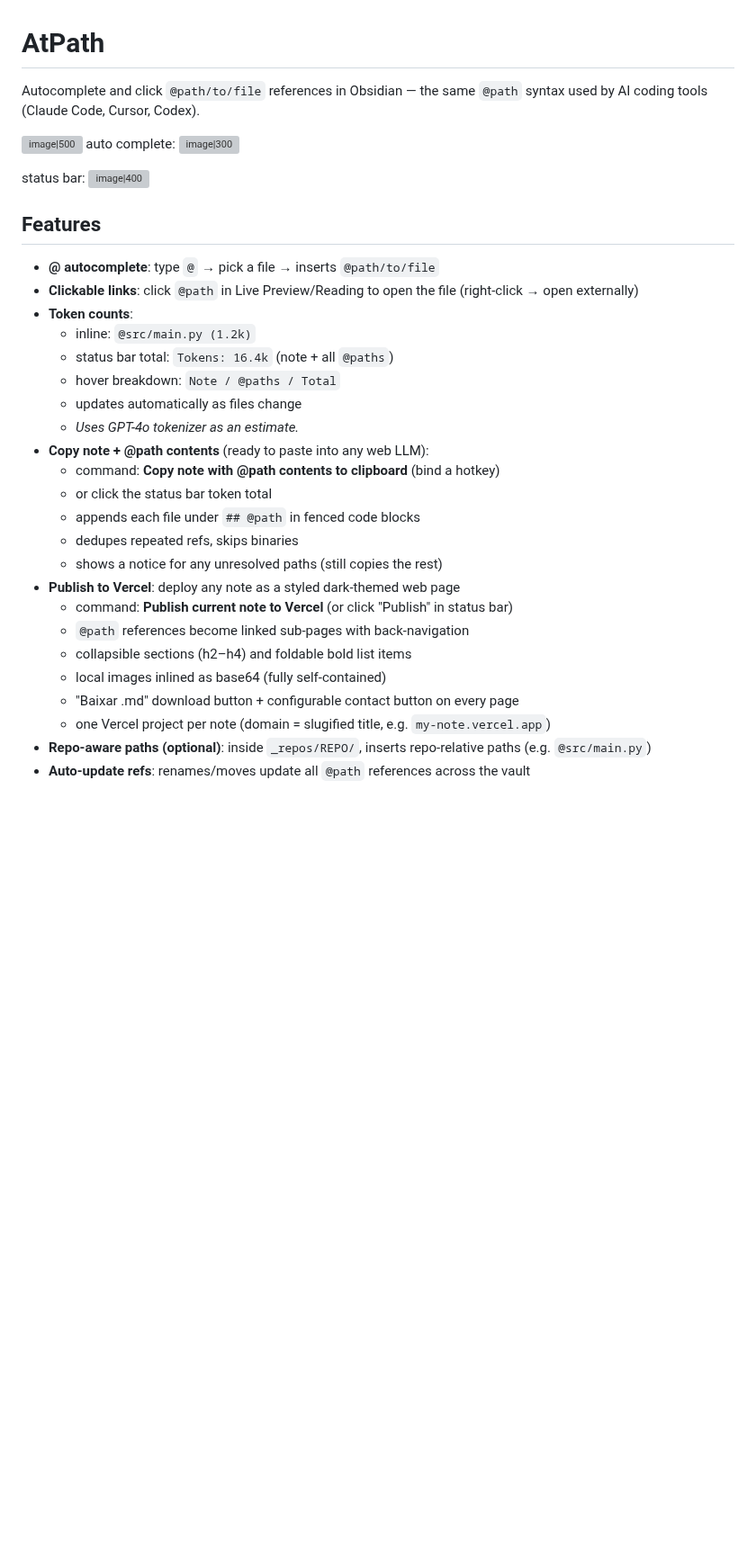
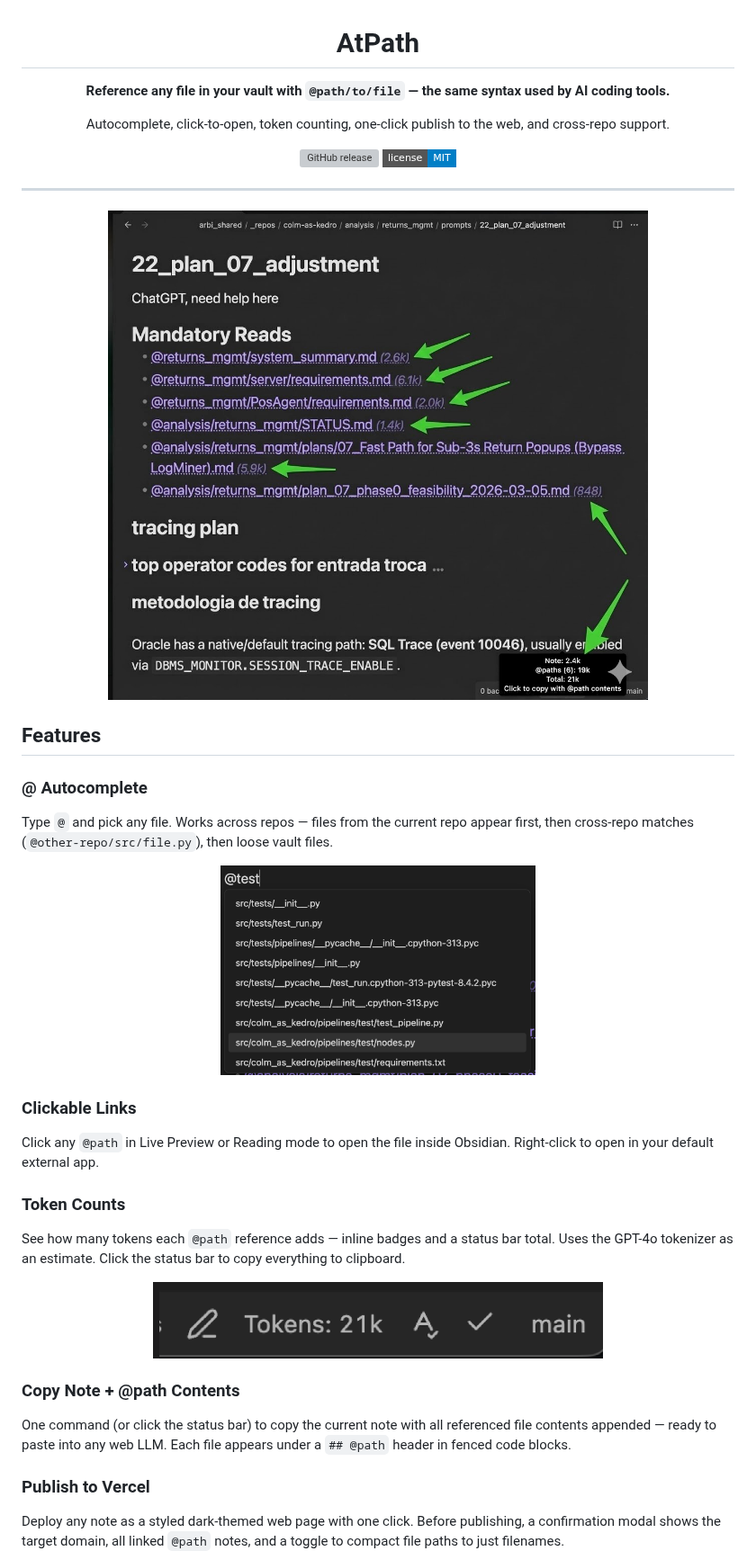
Before and after one commit to sergiogportela/obsidian-atpath, a Markdown page: README.md, the part around one of its changes. Shown at 90% size. Drawn GitHub-style; pictures changed too: screenshots/atpath-links.png (added), screenshots/autocomplete.png (added), screenshots/status-bar.png (added); badges without logos; blank space fills up the shorter version; grey boxes are pictures that could not be loaded.

```diff
--- a/README.md
+++ b/README.md
@@ -1,35 +3,47 @@
 # AtPath
 
-Autocomplete and click `@path/to/file` references in Obsidian — the same `@path` syntax used by AI coding tools (Claude Code, Cursor, Codex).
+**Reference any file in your vault with `@path/to/file` — the same syntax used by AI coding tools.**
 
-![image|500](https://storage.googleapis.com/obsidian-images-sergio-public/a251878152226958e89f39bb30a14ab0.png)
-auto complete:
-![image|300](https://storage.googleapis.com/obsidian-images-sergio-public/abc481cbe93ecb4462307fdde82adb76.png)
+Autocomplete, click-to-open, token counting, one-click publish to the web, and cross-repo support.
 
-status bar:
-![image|400](https://storage.googleapis.com/obsidian-images-sergio-public/67468e0340d947daba90bb5798134dc5.png)
+[![GitHub release](https://img.shields.io/github/v/release/sergiogportela/obsidian-atpath?style=flat-square)](https://github.com/sergiogportela/obsidian-atpath/releases)
+[![License: MIT](https://img.shields.io/badge/license-MIT-blue?style=flat-square)](LICENSE)
+
+</div>
+
+---
+
+<p align="center">
+  <img src="screenshots/atpath-links.png" width="600" alt="@path references rendered as clickable links with token counts" />
+</p>
+
 ## Features
 
-- **@ autocomplete**: type `@` → pick a file → inserts `@path/to/file`
-- **Clickable links**: click `@path` in Live Preview/Reading to open the file (right-click → open externally)
-- **Token counts**:
-	- inline: `@src/main.py (1.2k)`
-	- status bar total: `Tokens: 16.4k` (note + all `@paths`)
-	- hover breakdown: `Note / @paths / Total`
-	- updates automatically as files change
-	- _Uses GPT-4o tokenizer as an estimate._
-- **Copy note + @path contents** (ready to paste into any web LLM):
-	- command: **Copy note with @path contents to clipboard** (bind a hotkey)
-	- or click the status bar token total
-	- appends each file under `## @path` in fenced code blocks
-	- dedupes repeated refs, skips binaries
-	- shows a notice for any unresolved paths (still copies the rest)
-- **Publish to Vercel**: deploy any note as a styled dark-themed web page
-	- command: **Publish current note to Vercel** (or click "Publish" in status bar)
-	- `@path` references become linked sub-pages with back-navigation
-	- collapsible sections (h2–h4) and foldable bold list items
-	- local images inlined as base64 (fully self-contained)
-	- "Baixar .md" download button + configurable contact button on every page
-	- one Vercel project per note (domain = slugified title, e.g. `my-note.vercel.app`)
-- **Repo-aware paths (optional)**: inside `_repos/REPO/`, inserts repo-relative paths (e.g. `@src/main.py`)
-- **Auto-update refs**: renames/moves update all `@path` references across the vault
+### @ Autocomplete
+
+Type `@` and pick any file. Works across repos — files from the current repo appear first, then cross-repo matches (`@other-repo/src/file.py`), then loose vault files.
+
+<p align="center">
+  <img src="screenshots/autocomplete.png" width="350" alt="Autocomplete dropdown showing file suggestions" />
+</p>
+
+### Clickable Links
+
+Click any `@path` in Live Preview or Reading mode to open the file inside Obsidian. Right-click to open in your default external app.
+
+### Token Counts
+
+See how many tokens each `@path` reference adds — inline badges and a status bar total. Uses the GPT-4o tokenizer as an estimate. Click the status bar to copy everything to clipboard.
+
+<p align="center">
+  <img src="screenshots/status-bar.png" width="500" alt="Status bar showing total token count with tooltip breakdown" />
+</p>
+
+### Copy Note + @path Contents
+
+One command (or click the status bar) to copy the current note with all referenced file contents appended — ready to paste into any web LLM. Each file appears under a `## @path` header in fenced code blocks.
+
+### Publish to Vercel
+
+Deploy any note as a styled dark-themed web page with one click. Before publishing, a confirmation modal shows the target domain, all linked `@path` notes, and a toggle to compact file paths to just filenames.
+
```
Also changed, not shown: other parts of README.md (+31 -18 lines), screenshots/publish-confirm.png (added), screenshots/publish-result.png (added), 7 other files.
